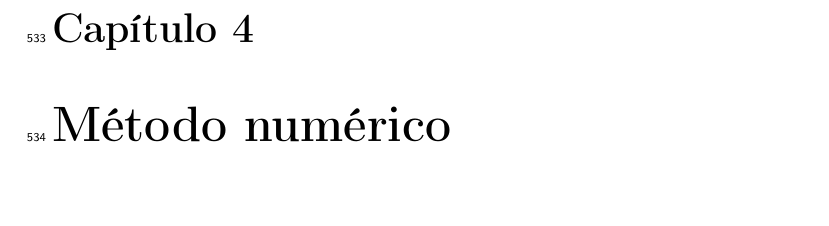
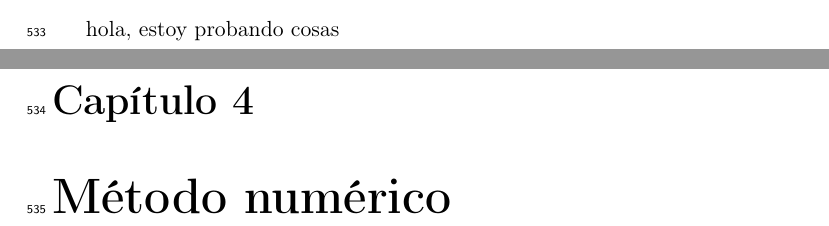
Before and after one commit to deleonja/docs_practicas, a LaTeX document (informeFinal.tex, which reads erasing_comp_maps.tex): part of page 25 of 28 before the commit and two parts of pages 24 and 25 of 28 after it, the two joined at a grey line, cut at the place of the change, the shorter picture padded with empty space. Compiled offline with pdfLaTeX.

Commit message:
prueba del texmaker

```diff
--- a/erasing_comp_maps.tex
+++ b/erasing_comp_maps.tex
@@ -1,2 +1,4 @@
 \chapter{Mapeos que borran componentes arbitrarias de
     $\boldsymbol{\rho}$}
+
+hola, estoy probando cosas
```
